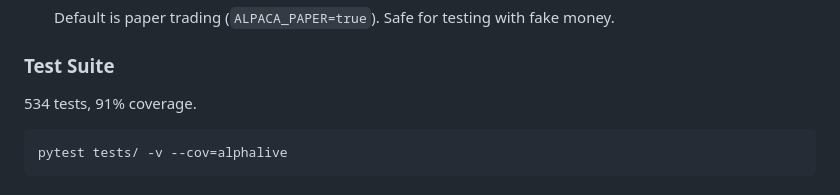
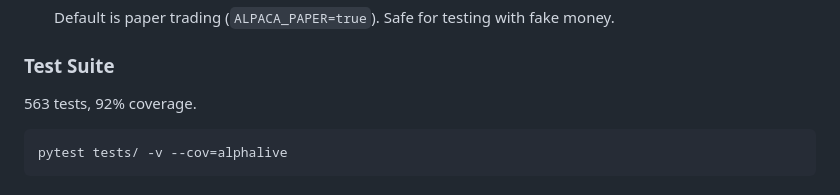
Before and after one commit to bernardoguterres/AlphaLive, a Markdown page: README.md, the part around the change. GitHub-like rendering.

Commit message:
docs: update test count to 563 and coverage to 92% (was stale at 534/91%)

````diff
--- a/README.md
+++ b/README.md
@@ -355,7 +355,7 @@ AlphaLive is a production-grade trading bot with:
 
 ### Test Suite
 
-534 tests, 91% coverage.
+563 tests, 92% coverage.
 
 ```bash
 pytest tests/ -v --cov=alphalive
````
